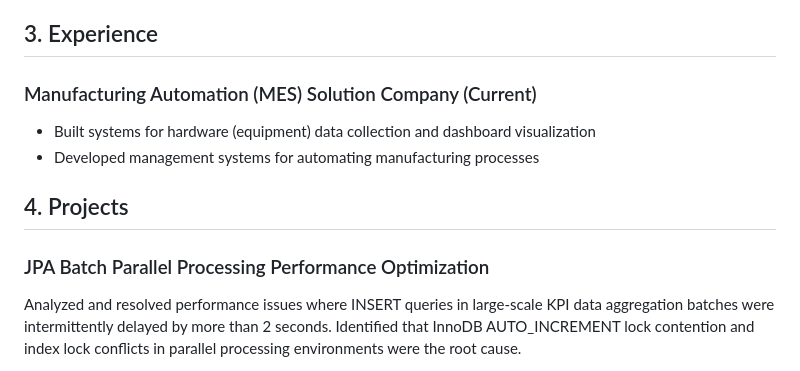
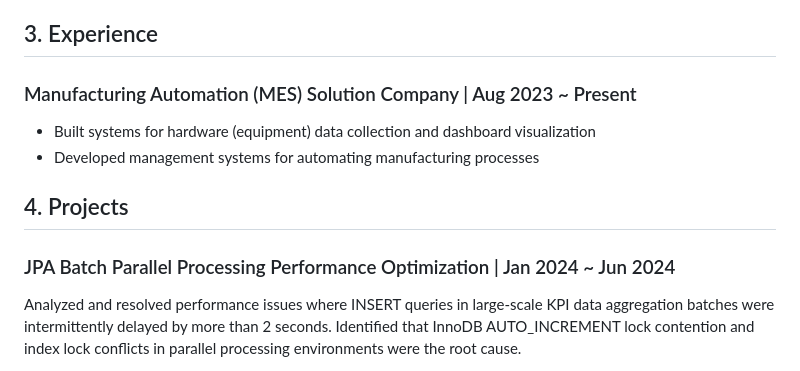
Before and after one commit to hj4645/portfolio, a Markdown page: portfolio_draft_en.md, the part around the change. Drawn GitHub-style.

```diff
--- a/portfolio_draft_en.md
+++ b/portfolio_draft_en.md
@@ -23,13 +23,13 @@ English (conversational), Japanese (conversational)
 
 ## 3. Experience
 
-### Manufacturing Automation (MES) Solution Company (Current)
+### Manufacturing Automation (MES) Solution Company | Aug 2023 ~ Present
 - Built systems for hardware (equipment) data collection and dashboard visualization
 - Developed management systems for automating manufacturing processes
 
 ## 4. Projects
 
-### JPA Batch Parallel Processing Performance Optimization
+### JPA Batch Parallel Processing Performance Optimization | Jan 2024 ~ Jun 2024
 
 Analyzed and resolved performance issues where INSERT queries in large-scale KPI data aggregation batches were intermittently delayed by more than 2 seconds. Identified that InnoDB AUTO_INCREMENT lock contention and index lock conflicts in parallel processing environments were the root cause.
 
```
Also changed, not shown: portfolio_draft_ja.md (+2 -2 lines), portfolio_draft_ko.md (+11 -14 lines).
